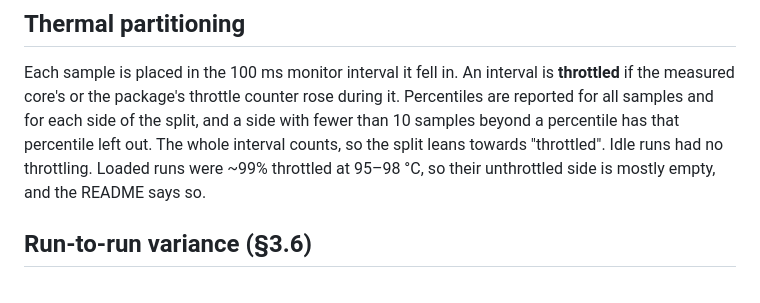
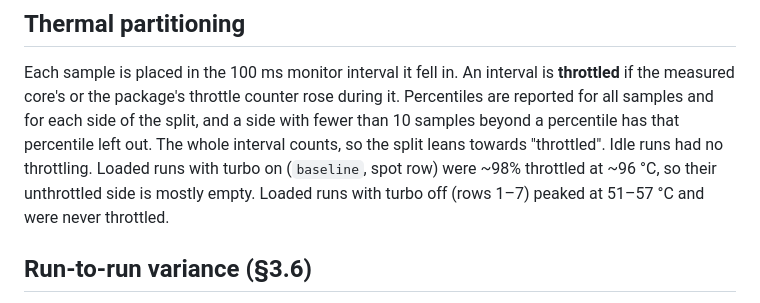
Before and after one commit to RodeanAzari/linux-latency-suite, a Markdown page: docs/methodology.md, the part around the change. GitHub-like rendering.

```diff
--- a/docs/methodology.md
+++ b/docs/methodology.md
@@ -101,8 +101,9 @@ Each sample is placed in the 100 ms monitor interval it fell in. An interval is
 if the measured core's or the package's throttle counter rose during it. Percentiles are
 reported for all samples and for each side of the split, and a side with fewer than 10 samples
 beyond a percentile has that percentile left out. The whole interval counts, so the split leans
-towards "throttled". Idle runs had no throttling. Loaded runs were ~99% throttled at
-95–98 °C, so their unthrottled side is mostly empty, and the README says so.
+towards "throttled". Idle runs had no throttling. Loaded runs with turbo on (`baseline`, spot row) were ~98%
+throttled at ~96 °C, so their unthrottled side is mostly empty. Loaded runs with turbo off
+(rows 1–7) peaked at 51–57 °C and were never throttled.
 
 ## Run-to-run variance (§3.6)
 
```
Also changed, not shown: README.md (+33 -13 lines), docs/imgs/tails_idle.png (added), docs/imgs/tails_loaded.png, 1 other file.
